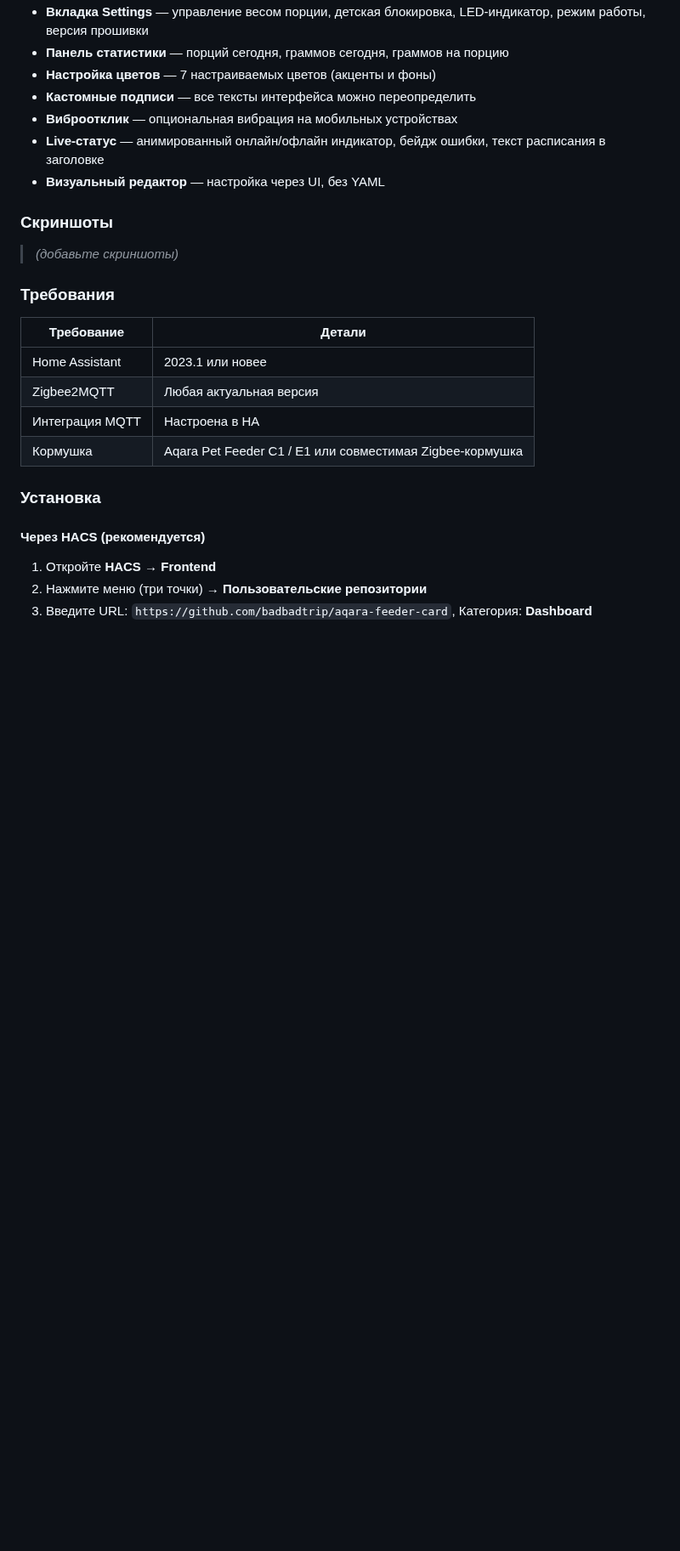
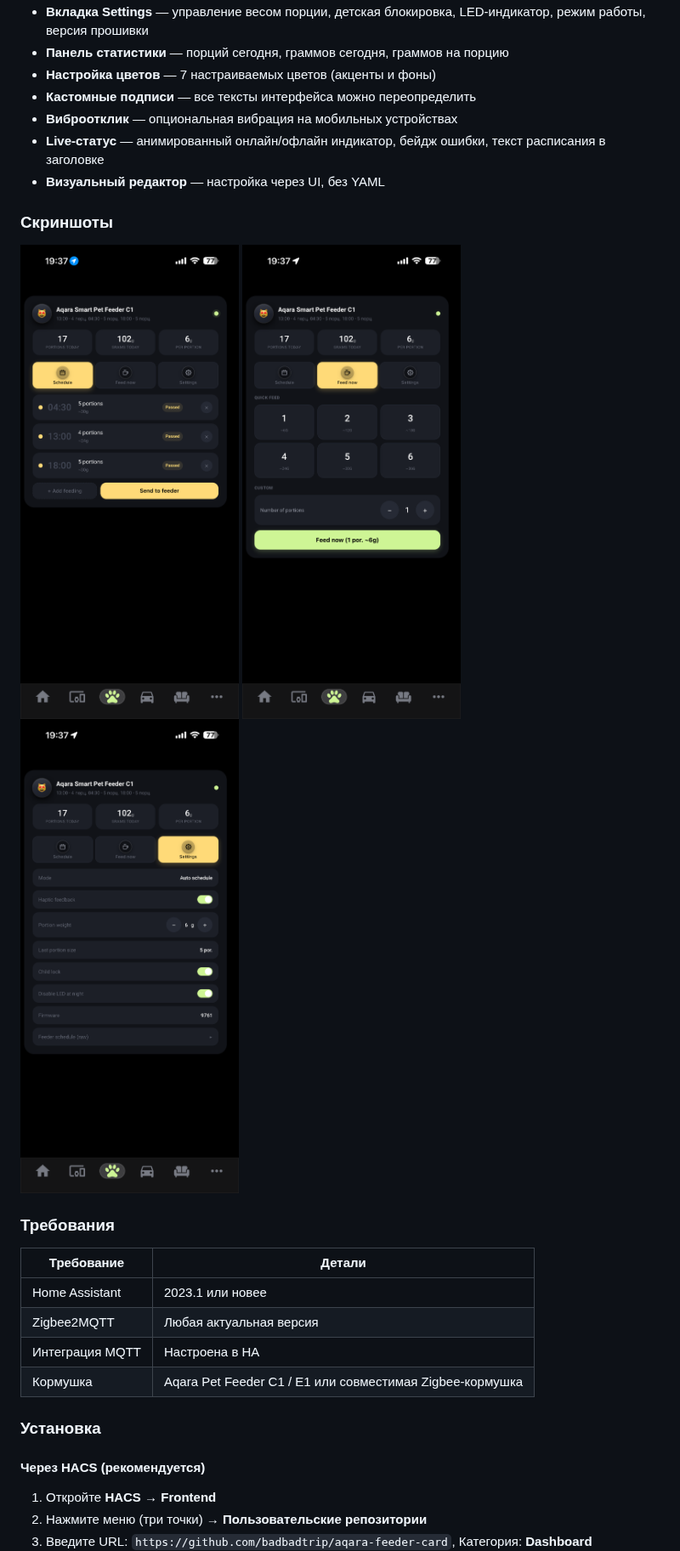
Before and after one commit to badbadtrip/aqara-feeder-card, a Markdown page: README.md, the part around one of its changes. Shown at 85% size. GitHub-like rendering; pictures changed too: screenshots/feed-now.png (added), screenshots/schedule.png (added), screenshots/settings.png (added); blank space fills up the shorter version.

```diff
--- a/README.md
+++ b/README.md
@@ -330,7 +332,9 @@ Issues and pull requests are welcome. Please open an issue before starting large
 
 ### Скриншоты
 
-> *(добавьте скриншоты)*
+![Вкладка Schedule](screenshots/schedule.png)
+![Вкладка Feed now](screenshots/feed-now.png)
+![Вкладка Settings](screenshots/settings.png)
 
 ### Требования
 
```
Also changed, not shown: other parts of README.md (+3 -1 lines), 2 other files.
